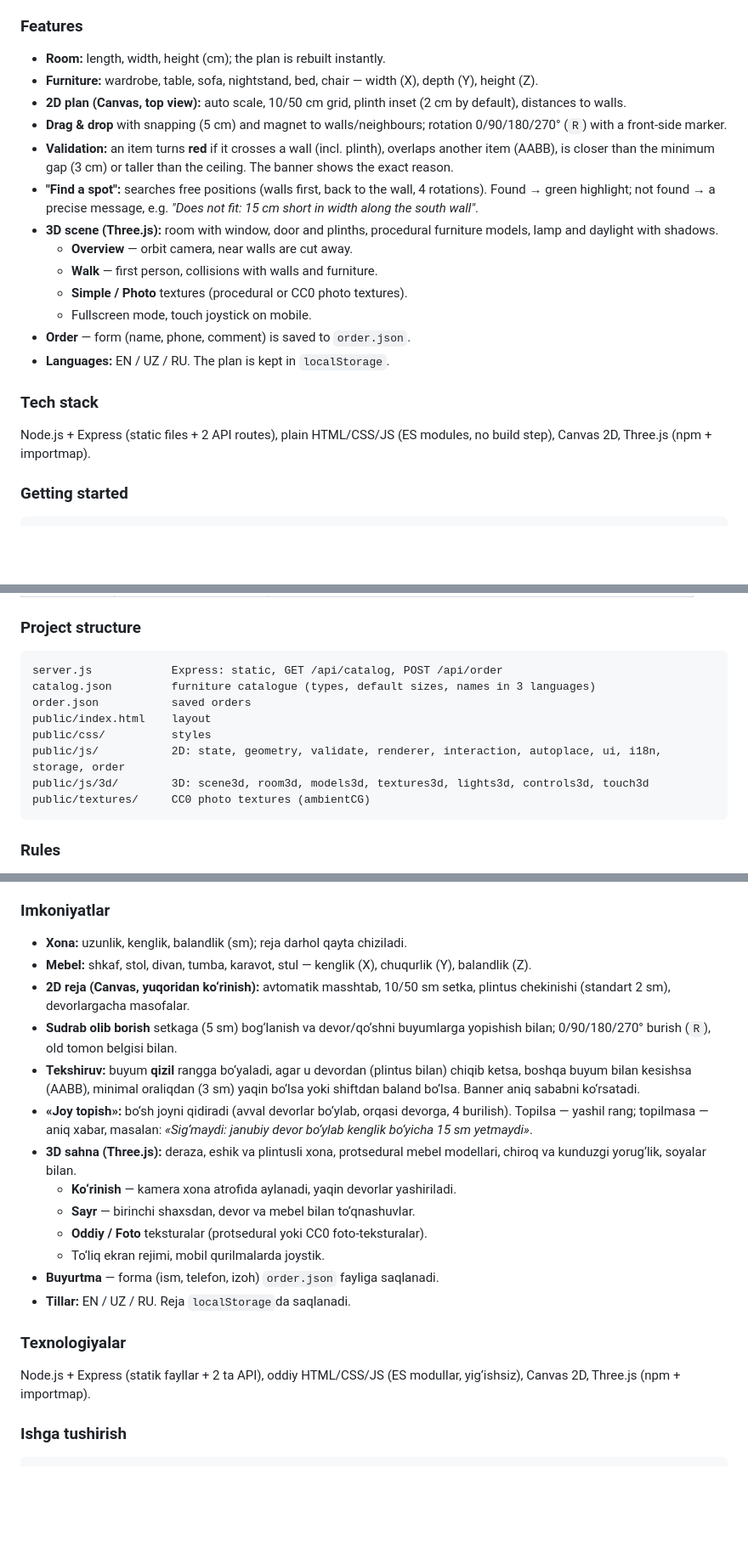
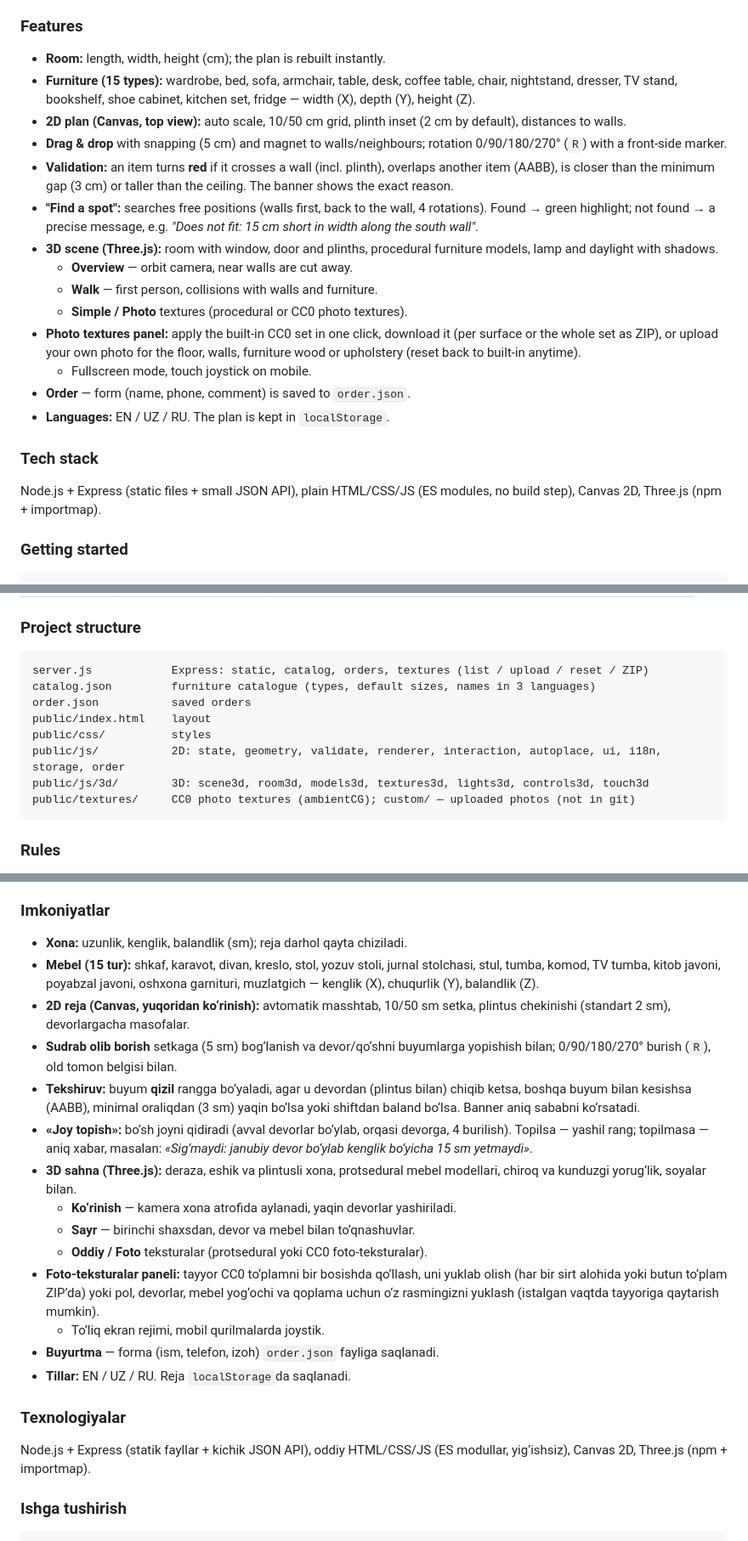
Before and after one commit to Askar-Turanazarov/3D-Furniture-Studio, a Markdown page: README.md, 3 parts joined by grey strips. Shown at 85% size. GitHub-like rendering; blank space fills up the shorter version.

Commit message:
docs: readme for new furniture and texture panel

````diff
--- a/README.md
+++ b/README.md
@@ -10,7 +10,7 @@ A web app for custom furniture: the client enters the room size and the furnitur
 
 ### Features
 - **Room:** length, width, height (cm); the plan is rebuilt instantly.
-- **Furniture:** wardrobe, table, sofa, nightstand, bed, chair — width (X), depth (Y), height (Z).
+- **Furniture (15 types):** wardrobe, bed, sofa, armchair, table, desk, coffee table, chair, nightstand, dresser, TV stand, bookshelf, shoe cabinet, kitchen set, fridge — width (X), depth (Y), height (Z).
 - **2D plan (Canvas, top view):** auto scale, 10/50 cm grid, plinth inset (2 cm by default), distances to walls.
 - **Drag & drop** with snapping (5 cm) and magnet to walls/neighbours; rotation 0/90/180/270° (`R`) with a front-side marker.
 - **Validation:** an item turns **red** if it crosses a wall (incl. plinth), overlaps another item (AABB), is closer than the minimum gap (3 cm) or taller than the ceiling. The banner shows the exact reason.
@@ -19,12 +19,13 @@ A web app for custom furniture: the client enters the room size and the furnitur
   - **Overview** — orbit camera, near walls are cut away.
   - **Walk** — first person, collisions with walls and furniture.
   - **Simple / Photo** textures (procedural or CC0 photo textures).
+- **Photo textures panel:** apply the built-in CC0 set in one click, download it (per surface or the whole set as ZIP), or upload your own photo for the floor, walls, furniture wood or upholstery (reset back to built-in anytime).
   - Fullscreen mode, touch joystick on mobile.
 - **Order** — form (name, phone, comment) is saved to `order.json`.
 - **Languages:** EN / UZ / RU. The plan is kept in `localStorage`.
 
 ### Tech stack
-Node.js + Express (static files + 2 API routes), plain HTML/CSS/JS (ES modules, no build step), Canvas 2D, Three.js (npm + importmap).
+Node.js + Express (static files + small JSON API), plain HTML/CSS/JS (ES modules, no build step), Canvas 2D, Three.js (npm + importmap).
 
 ### Getting started
 ```bash
@@ -46,14 +47,14 @@ Open http://localhost:3000 (Node.js 18+).
 
 ### Project structure
 ```
-server.js            Express: static, GET /api/catalog, POST /api/order
+server.js            Express: static, catalog, orders, textures (list / upload / reset / ZIP)
 catalog.json         furniture catalogue (types, default sizes, names in 3 languages)
 order.json           saved orders
 public/index.html    layout
 public/css/          styles
 public/js/           2D: state, geometry, validate, renderer, interaction, autoplace, ui, i18n, storage, order
 public/js/3d/        3D: scene3d, room3d, models3d, textures3d, lights3d, controls3d, touch3d
-public/textures/     CC0 photo textures (ambientCG)
+public/textures/     CC0 photo textures (ambientCG); custom/ — uploaded photos (not in git)
 ```
 
 ### Rules
@@ -72,7 +73,7 @@ Buyurtma asosida mebel uchun veb-ilova: mijoz xona va mebel o‘lchamlarini kiri
 
 ### Imkoniyatlar
 - **Xona:** uzunlik, kenglik, balandlik (sm); reja darhol qayta chiziladi.
-- **Mebel:** shkaf, stol, divan, tumba, karavot, stul — kenglik (X), chuqurlik (Y), balandlik (Z).
+- **Mebel (15 tur):** shkaf, karavot, divan, kreslo, stol, yozuv stoli, jurnal stolchasi, stul, tumba, komod, TV tumba, kitob javoni, poyabzal javoni, oshxona garnituri, muzlatgich — kenglik (X), chuqurlik (Y), balandlik (Z).
 - **2D reja (Canvas, yuqoridan ko‘rinish):** avtomatik masshtab, 10/50 sm setka, plintus chekinishi (standart 2 sm), devorlargacha masofalar.
 - **Sudrab olib borish** setkaga (5 sm) bog‘lanish va devor/qo‘shni buyumlarga yopishish bilan; 0/90/180/270° burish (`R`), old tomon belgisi bilan.
 - **Tekshiruv:** buyum **qizil** rangga bo‘yaladi, agar u devordan (plintus bilan) chiqib ketsa, boshqa buyum bilan kesishsa (AABB), minimal oraliqdan (3 sm) yaqin bo‘lsa yoki shiftdan baland bo‘lsa. Banner aniq sababni ko‘rsatadi.
@@ -81,12 +82,13 @@ Buyurtma asosida mebel uchun veb-ilova: mijoz xona va mebel o‘lchamlarini kiri
   - **Ko‘rinish** — kamera xona atrofida aylanadi, yaqin devorlar yashiriladi.
   - **Sayr** — birinchi shaxsdan, devor va mebel bilan to‘qnashuvlar.
   - **Oddiy / Foto** teksturalar (protsedural yoki CC0 foto-teksturalar).
+- **Foto-teksturalar paneli:** tayyor CC0 to‘plamni bir bosishda qo‘llash, uni yuklab olish (har bir sirt alohida yoki butun to‘plam ZIP’da) yoki pol, devorlar, mebel yog‘ochi va qoplama uchun o‘z rasmingizni yuklash (istalgan vaqtda tayyoriga qaytarish mumkin).
   - To‘liq ekran rejimi, mobil qurilmalarda joystik.
 - **Buyurtma** — forma (ism, telefon, izoh) `order.json` fayliga saqlanadi.
 - **Tillar:** EN / UZ / RU. Reja `localStorage`da saqlanadi.
 
 ### Texnologiyalar
-Node.js + Express (statik fayllar + 2 ta API), oddiy HTML/CSS/JS (ES modullar, yig‘ishsiz), Canvas 2D, Three.js (npm + importmap).
+Node.js + Express (statik fayllar + kichik JSON API), oddiy HTML/CSS/JS (ES modullar, yig‘ishsiz), Canvas 2D, Three.js (npm + importmap).
 
 ### Ishga tushirish
 ```bash
````
Also changed, not shown: other parts of README.md (+7 -6 lines).
